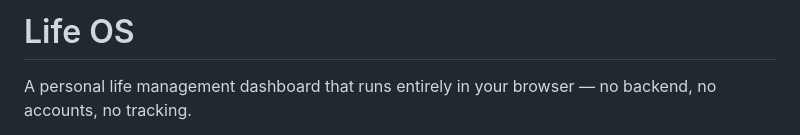
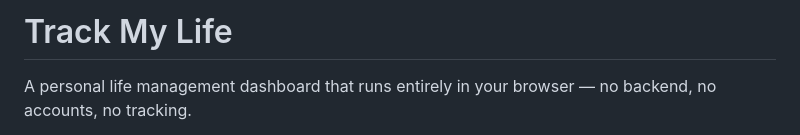
Before and after one commit to DhaaraniPushpam/Track_my_life, a Markdown page: README.md, the part around the change. GitHub-like rendering.

```diff
--- a/README.md
+++ b/README.md
@@ -1,4 +1,4 @@
-# Life OS
+# Track My Life
 
 A personal life management dashboard that runs entirely in your browser — no backend, no accounts, no tracking.
 
```
